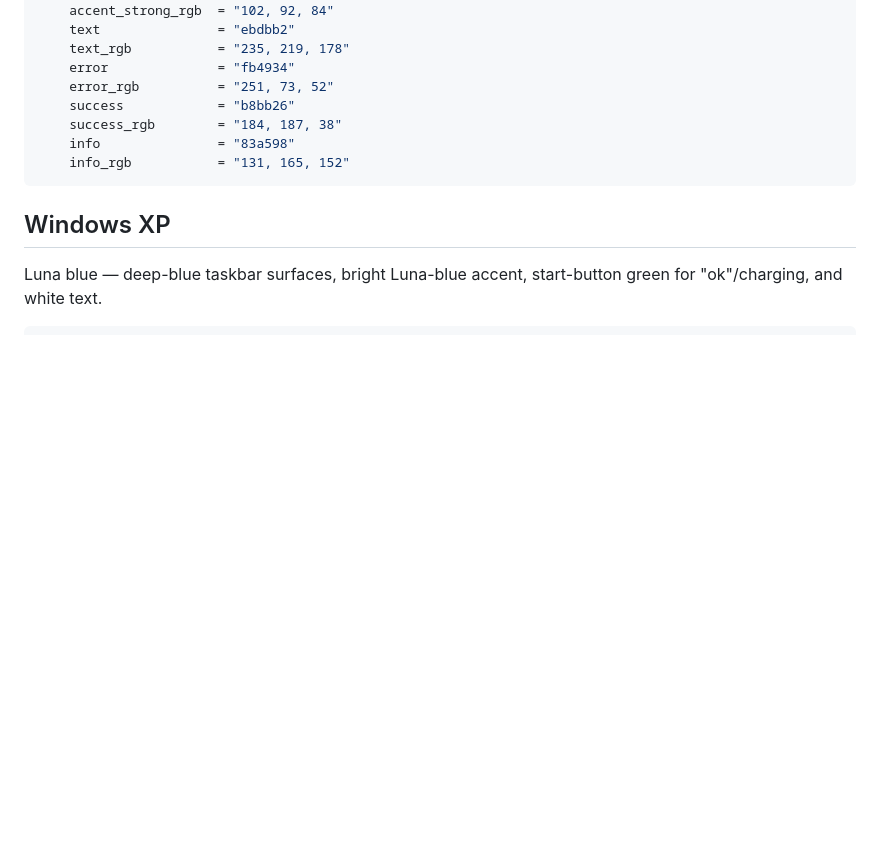
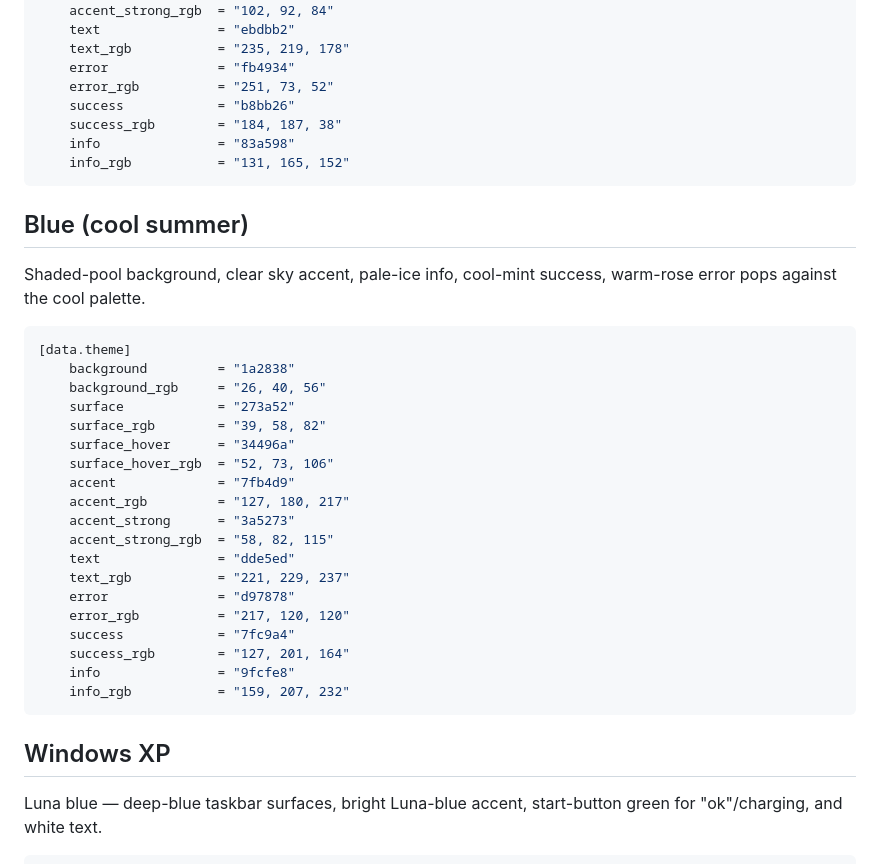
Before and after one commit to archey347/dotfiles, a Markdown page: THEMES.md, the part around the change. GitHub-like rendering; blank space fills up the shorter version.

Commit message:
themes: add Blue (cool summer) palette
Shaded-pool background, clear sky accent, pale-ice info, cool-mint
success, warm-rose error pops against the cool palette.

Co-Authored-By: Claude Sonnet 5 <noreply@anthropic.com>
Claude-Session: https://claude.ai/code/session_01DqQxarh18tS4HVaHRKAGbU

````diff
--- a/THEMES.md
+++ b/THEMES.md
@@ -139,6 +139,33 @@ Warm dark surfaces, bright-orange accent. This is the palette `chezmoi init` see
     info_rgb           = "131, 165, 152"
 ```
 
+## Blue (cool summer)
+
+Shaded-pool background, clear sky accent, pale-ice info, cool-mint success,
+warm-rose error pops against the cool palette.
+
+```toml
+[data.theme]
+    background         = "1a2838"
+    background_rgb     = "26, 40, 56"
+    surface            = "273a52"
+    surface_rgb        = "39, 58, 82"
+    surface_hover      = "34496a"
+    surface_hover_rgb  = "52, 73, 106"
+    accent             = "7fb4d9"
+    accent_rgb         = "127, 180, 217"
+    accent_strong      = "3a5273"
+    accent_strong_rgb  = "58, 82, 115"
+    text               = "dde5ed"
+    text_rgb           = "221, 229, 237"
+    error              = "d97878"
+    error_rgb          = "217, 120, 120"
+    success            = "7fc9a4"
+    success_rgb        = "127, 201, 164"
+    info               = "9fcfe8"
+    info_rgb           = "159, 207, 232"
+```
+
 ## Windows XP
 
 Luna blue — deep-blue taskbar surfaces, bright Luna-blue accent, start-button
````
